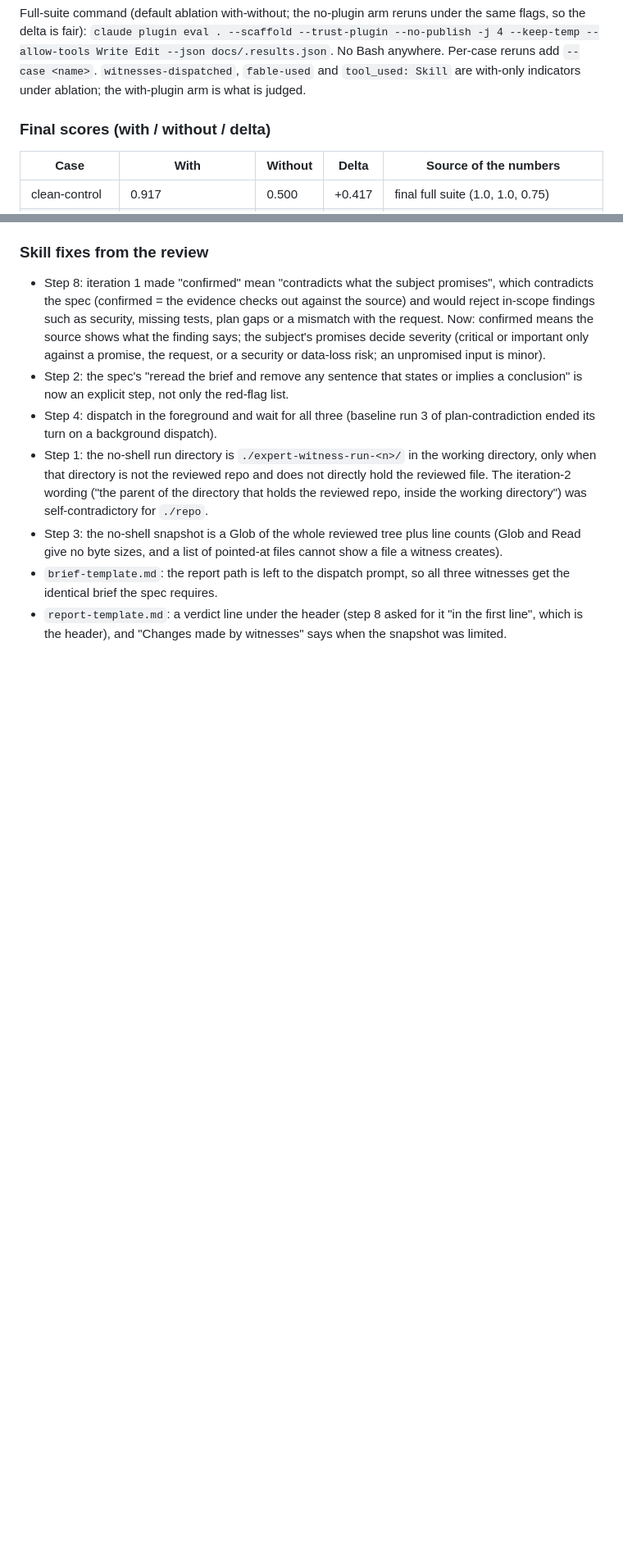
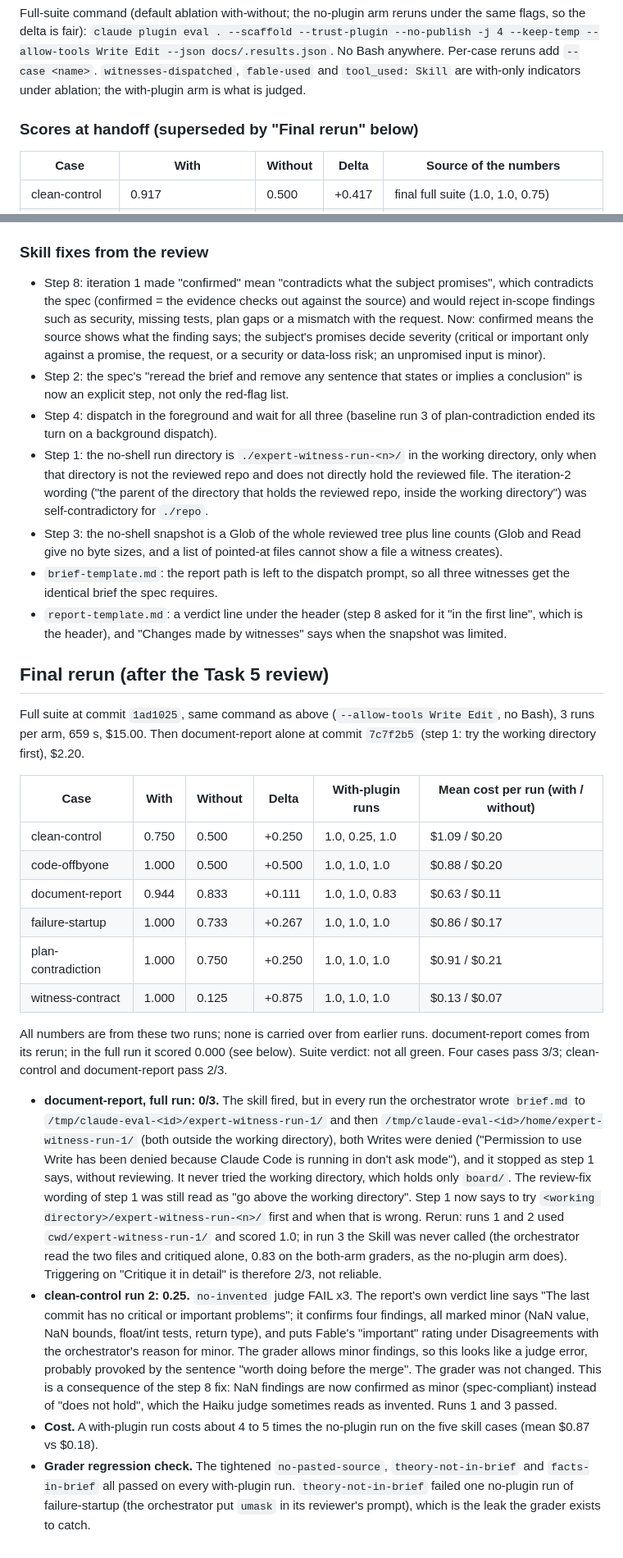
Before and after one commit to JMcordobamendez/expert-witness, a Markdown page: docs/results.md, 2 parts joined by grey strips. Shown at 82% size. Drawn GitHub-style; blank space fills up the shorter version.

```diff
--- a/docs/results.md
+++ b/docs/results.md
@@ -17,7 +17,7 @@ Eval command: `claude plugin eval . --scaffold --trust-plugin --no-publish --abl
 Full-suite command (default ablation with-without; the no-plugin arm reruns under the same flags, so the delta is fair):
 `claude plugin eval . --scaffold --trust-plugin --no-publish -j 4 --keep-temp --allow-tools Write Edit --json docs/.results.json`. No Bash anywhere. Per-case reruns add `--case <name>`. `witnesses-dispatched`, `fable-used` and `tool_used: Skill` are with-only indicators under ablation; the with-plugin arm is what is judged.
 
-### Final scores (with / without / delta)
+### Scores at handoff (superseded by "Final rerun" below)
 
 | Case | With | Without | Delta | Source of the numbers |
 |---|---|---|---|---|
@@ -99,3 +99,23 @@ Not changed: `theory-not-in-brief` still matches `umask` in any Bash input. Bash
 - Step 3: the no-shell snapshot is a Glob of the whole reviewed tree plus line counts (Glob and Read give no byte sizes, and a list of pointed-at files cannot show a file a witness creates).
 - `brief-template.md`: the report path is left to the dispatch prompt, so all three witnesses get the identical brief the spec requires.
 - `report-template.md`: a verdict line under the header (step 8 asked for it "in the first line", which is the header), and "Changes made by witnesses" says when the snapshot was limited.
+
+## Final rerun (after the Task 5 review)
+
+Full suite at commit `1ad1025`, same command as above (`--allow-tools Write Edit`, no Bash), 3 runs per arm, 659 s, $15.00. Then document-report alone at commit `7c7f2b5` (step 1: try the working directory first), $2.20.
+
+| Case | With | Without | Delta | With-plugin runs | Mean cost per run (with / without) |
+|---|---|---|---|---|---|
+| clean-control | 0.750 | 0.500 | +0.250 | 1.0, 0.25, 1.0 | $1.09 / $0.20 |
+| code-offbyone | 1.000 | 0.500 | +0.500 | 1.0, 1.0, 1.0 | $0.88 / $0.20 |
+| document-report | 0.944 | 0.833 | +0.111 | 1.0, 1.0, 0.83 | $0.63 / $0.11 |
+| failure-startup | 1.000 | 0.733 | +0.267 | 1.0, 1.0, 1.0 | $0.86 / $0.17 |
+| plan-contradiction | 1.000 | 0.750 | +0.250 | 1.0, 1.0, 1.0 | $0.91 / $0.21 |
+| witness-contract | 1.000 | 0.125 | +0.875 | 1.0, 1.0, 1.0 | $0.13 / $0.07 |
+
+All numbers are from these two runs; none is carried over from earlier runs. document-report comes from its rerun; in the full run it scored 0.000 (see below). Suite verdict: not all green. Four cases pass 3/3; clean-control and document-report pass 2/3.
+
+- **document-report, full run: 0/3.** The skill fired, but in every run the orchestrator wrote `brief.md` to `/tmp/claude-eval-<id>/expert-witness-run-1/` and then `/tmp/claude-eval-<id>/home/expert-witness-run-1/` (both outside the working directory), both Writes were denied ("Permission to use Write has been denied because Claude Code is running in don't ask mode"), and it stopped as step 1 says, without reviewing. It never tried the working directory, which holds only `board/`. The review-fix wording of step 1 was still read as "go above the working directory". Step 1 now says to try `<working directory>/expert-witness-run-<n>/` first and when that is wrong. Rerun: runs 1 and 2 used `cwd/expert-witness-run-1/` and scored 1.0; in run 3 the Skill was never called (the orchestrator read the two files and critiqued alone, 0.83 on the both-arm graders, as the no-plugin arm does). Triggering on "Critique it in detail" is therefore 2/3, not reliable.
+- **clean-control run 2: 0.25.** `no-invented` judge FAIL x3. The report's own verdict line says "The last commit has no critical or important problems"; it confirms four findings, all marked minor (NaN value, NaN bounds, float/int tests, return type), and puts Fable's "important" rating under Disagreements with the orchestrator's reason for minor. The grader allows minor findings, so this looks like a judge error, probably provoked by the sentence "worth doing before the merge". The grader was not changed. This is a consequence of the step 8 fix: NaN findings are now confirmed as minor (spec-compliant) instead of "does not hold", which the Haiku judge sometimes reads as invented. Runs 1 and 3 passed.
+- **Cost.** A with-plugin run costs about 4 to 5 times the no-plugin run on the five skill cases (mean $0.87 vs $0.18).
+- **Grader regression check.** The tightened `no-pasted-source`, `theory-not-in-brief` and `facts-in-brief` all passed on every with-plugin run. `theory-not-in-brief` failed one no-plugin run of failure-startup (the orchestrator put `umask` in its reviewer's prompt), which is the leak the grader exists to catch.
```
Also changed, not shown: README.md (+25 -4 lines).
